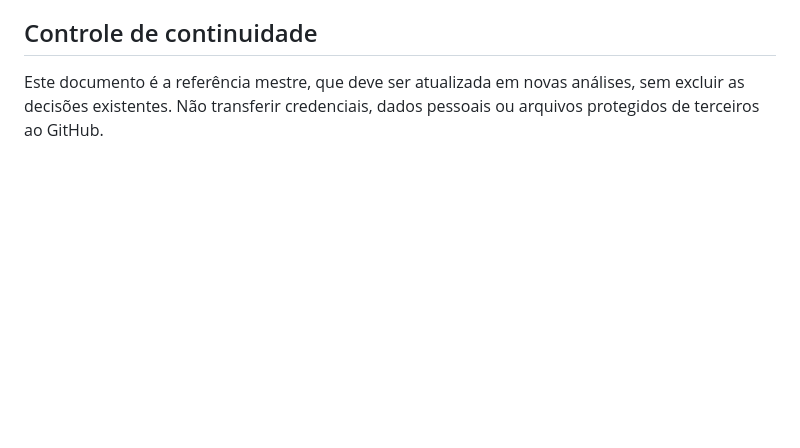
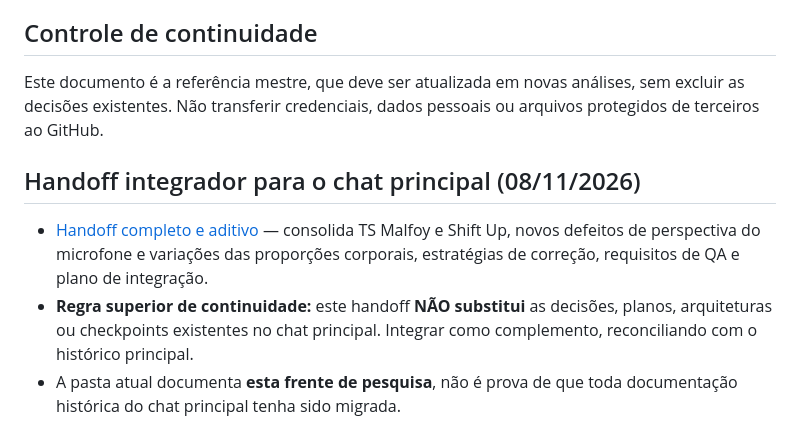
Before and after one commit to Furuya29/furuya-motion-studio, a Markdown page: docs/projeto-animacao-automatizada/CONTEXTO_MESTRE.md, the part around the change. Rendered like a GitHub page; blank space fills up the shorter version.

Commit message:
docs: index additive project handoff in master context

```diff
--- a/docs/projeto-animacao-automatizada/CONTEXTO_MESTRE.md
+++ b/docs/projeto-animacao-automatizada/CONTEXTO_MESTRE.md
@@ -57,3 +57,9 @@ Distinguir: (A) fatos dos metadados do arquivo; (B) inspeção de frames; (C) fa
 ## Controle de continuidade
 
 Este documento é a referência mestre, que deve ser atualizada em novas análises, sem excluir as decisões existentes. Não transferir credenciais, dados pessoais ou arquivos protegidos de terceiros ao GitHub.
+
+## Handoff integrador para o chat principal (08/11/2026)
+
+- [Handoff completo e aditivo](HANDOFF_INTEGRACAO_CHAT_PRINCIPAL_2026-11-08.md) — consolida TS Malfoy e Shift Up, novos defeitos de perspectiva do microfone e variações das proporções corporais, estratégias de correção, requisitos de QA e plano de integração.
+- **Regra superior de continuidade:** este handoff **NÃO substitui** as decisões, planos, arquiteturas ou checkpoints existentes no chat principal. Integrar como complemento, reconciliando com o histórico principal.
+- A pasta atual documenta **esta frente de pesquisa**, não é prova de que toda documentação histórica do chat principal tenha sido migrada.
```
